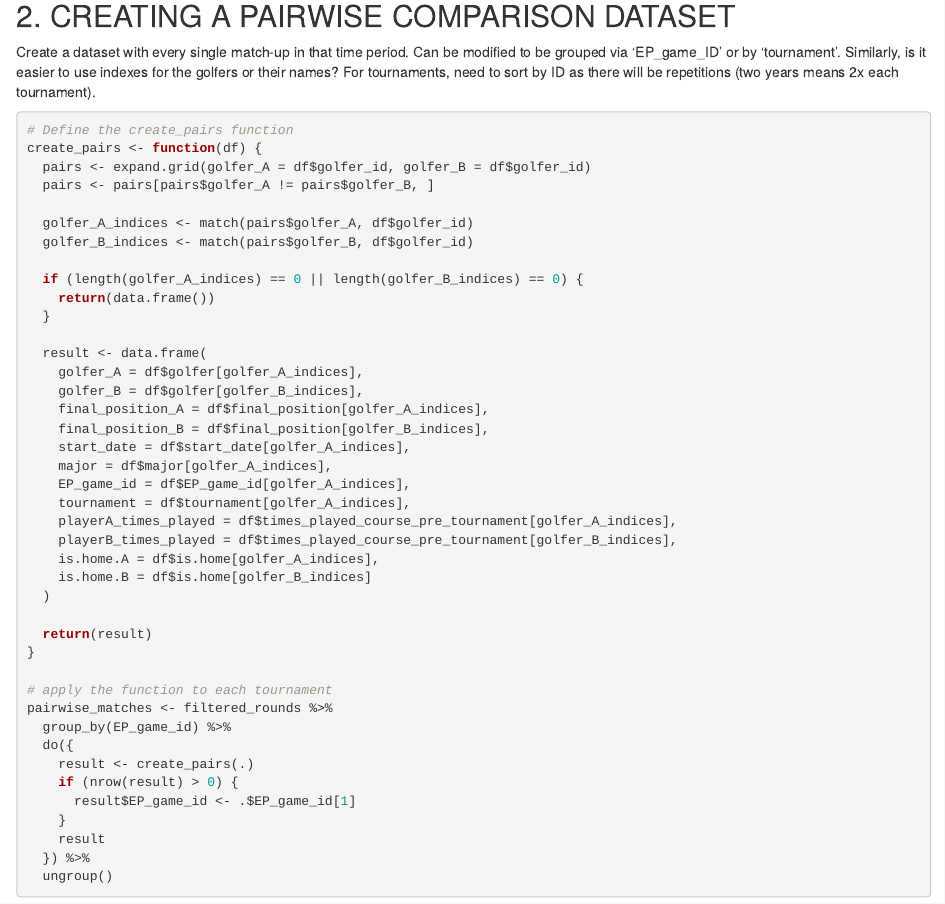
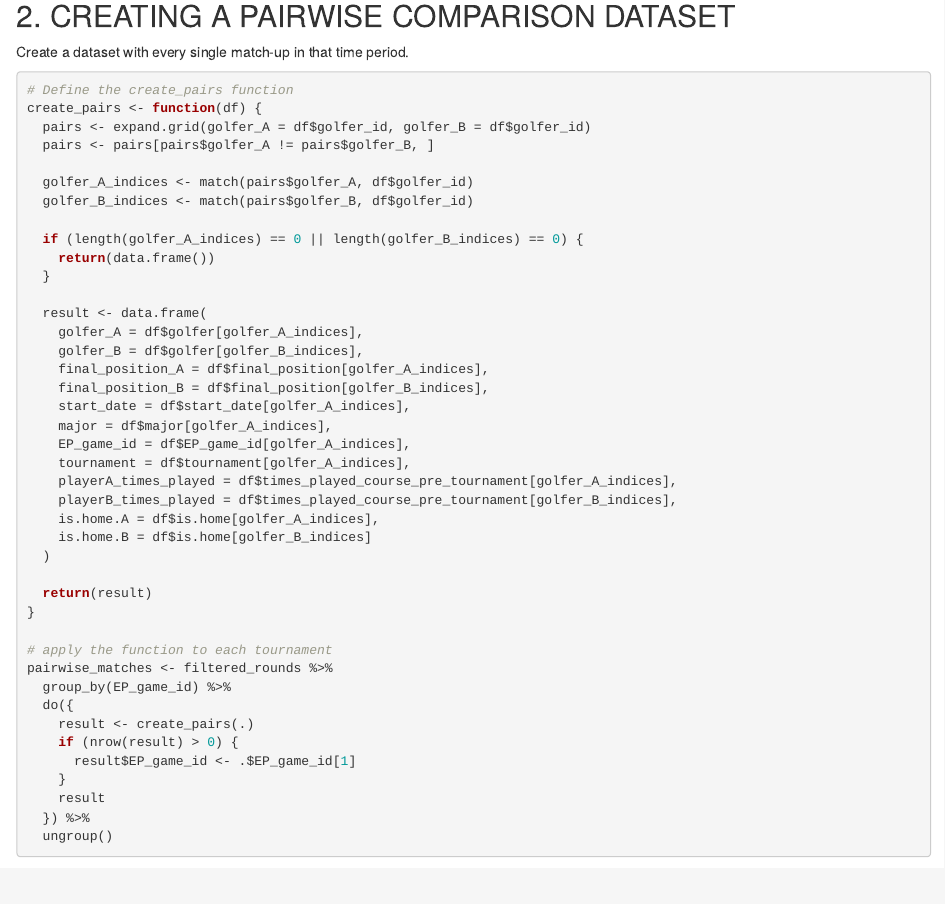
Before and after one commit to lconkleton/pairwise_golf_modelling, an R Markdown document (times_played.Rmd): the page in a window 1100 px wide, from 2590 px down. Rendered offline with R 4.5, knitr and Pandoc, with nearby package versions; some code elsewhere in the file could not run offline.

Commit message:
Update times_played.Rmd

````diff
--- a/times_played.Rmd
+++ b/times_played.Rmd
@@ -122,7 +122,7 @@ filtered_rounds <- rounds %>%
 
 ## 2. CREATING A PAIRWISE COMPARISON DATASET
 
-Create a dataset with every single match-up in that time period. Can be modified to be grouped via 'EP_game_ID' or by 'tournament'. Similarly, is it easier to use indexes for the golfers or their names? For tournaments, need to sort by ID as there will be repetitions (two years means 2x each tournament).
+Create a dataset with every single match-up in that time period.
 
 
 ```{r}
````
